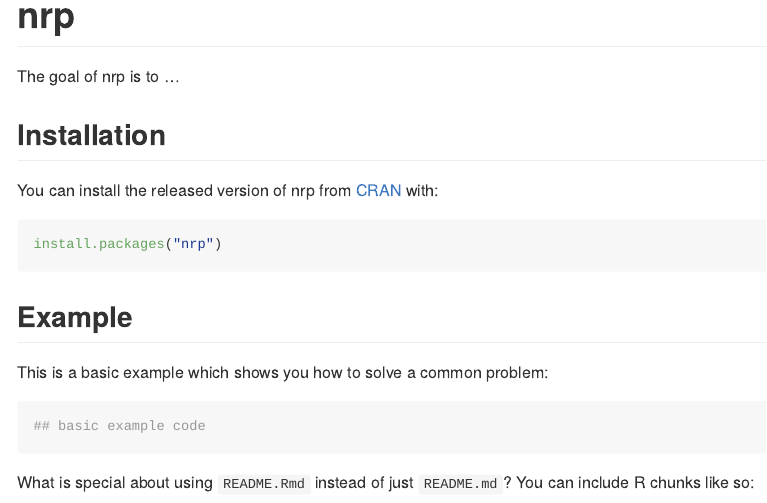
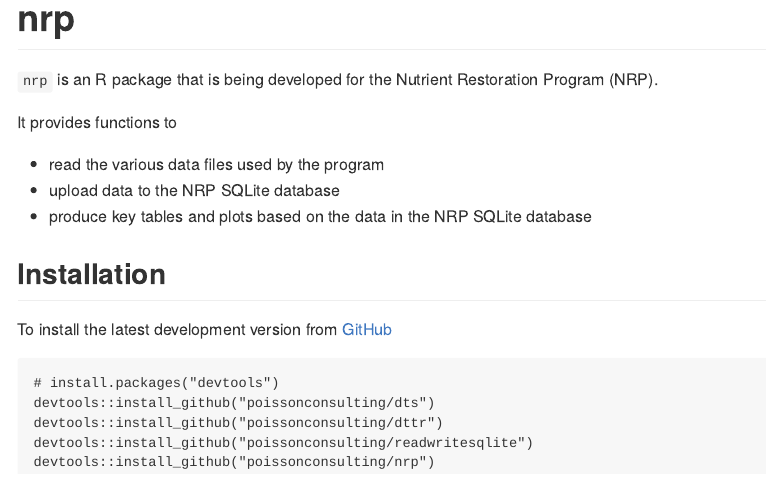
Before and after one commit to poissonconsulting/nrp, an R Markdown document (README.Rmd): the page in a window 1100 px wide, from its top. The pictures show the output file README.md that the author committed with the source, drawn offline in the style of GitHub; badge pictures from the web are left out.

Commit message:
update LICENSE and README and bump version

````diff
--- a/README.Rmd
+++ b/README.Rmd
@@ -19,22 +18,21 @@ knitr::opts_chunk$set(
 
 # nrp
 
-The goal of nrp is to ...
+`nrp` is an R package that is being developed for the Nutrient Restoration Program (NRP).
+
+It provides functions to
+
+- read the various data files used by the program
+- upload data to the NRP SQLite database
+- produce key tables and plots based on the data in the NRP SQLite database
 
 ## Installation
 
-You can install the released version of nrp from [CRAN](https://CRAN.R-project.org) with:
-
-``` r
-install.packages("nrp")
+To install the latest development version from [GitHub](https://github.com/poissonconsulting/nrp)
 ```
-
-## Example
-
-This is a basic example which shows you how to solve a common problem:
-
-```{r example}
-## basic example code
+# install.packages("devtools")
+devtools::install_github("poissonconsulting/dts")
+devtools::install_github("poissonconsulting/dttr")
+devtools::install_github("poissonconsulting/readwritesqlite")
+devtools::install_github("poissonconsulting/nrp")
 ```
-
-What is special about using `README.Rmd` instead of just `README.md`? You can include R chunks like so:
````
Also changed, not shown: R/upload.R (+1 -1 lines), LICENSE.md (deleted), README.md, README.Rmd (17 more changed lines), 2 other files.
